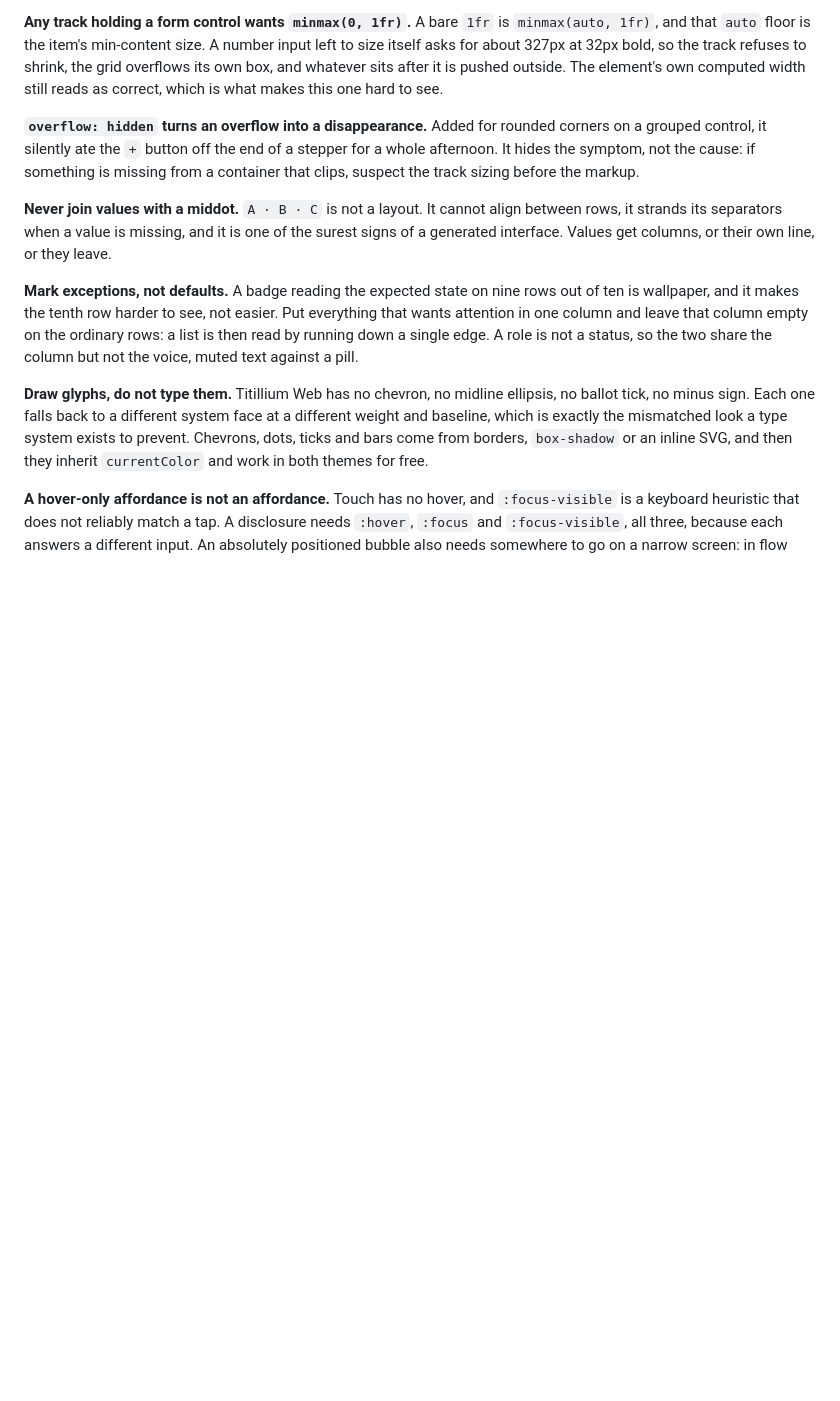
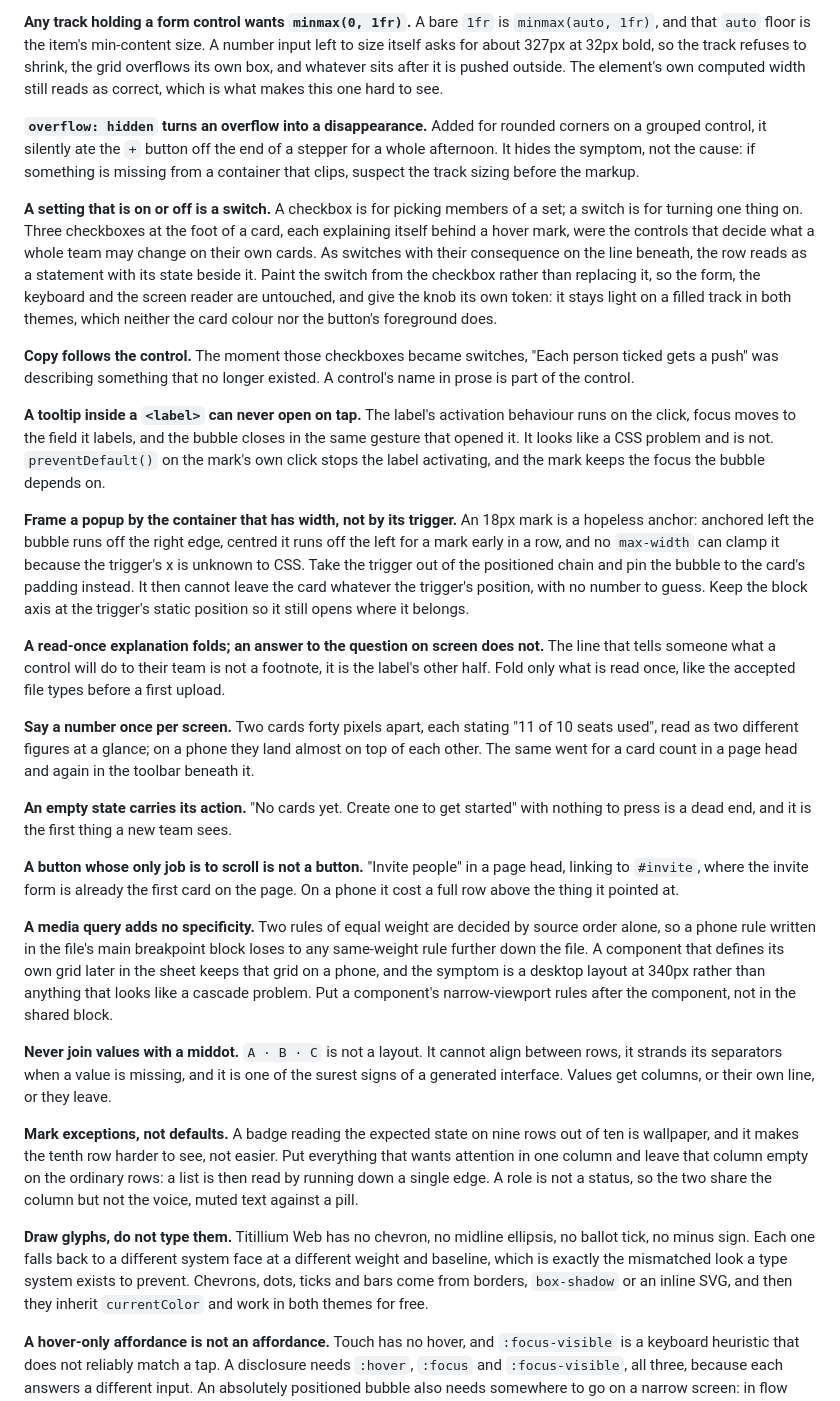
Before and after one commit to NickAtGit/nfc-cool-design, a Markdown page: docs/GUIDELINE.md, the part around the change. Drawn GitHub-style; blank space fills up the shorter version.

Commit message:
docs: nine more narrow-viewport rules, and the traps behind them
From a second pass over the business console, after the first one kept not
looking like the design. Most of these are not really about narrow screens; they
turned up there because a phone is where a loose rule finally shows.

- A setting that is on or off is a switch. A checkbox picks members of a set.
  Paint the switch from the checkbox so the form, the keyboard and the screen
  reader are untouched, and give the knob its own token: it stays light on a
  filled track in both themes, which neither the card colour nor the button's
  foreground does.
- Copy follows the control. "Each person ticked" stopped being true the moment
  the checkboxes became switches.
- A tooltip inside a <label> can never open on tap: the label's activation moves
  focus to the field it labels and closes the bubble in the gesture that opened
  it. It looks like a CSS problem and is not.
- Frame a popup by the container that has width, not by its trigger. An 18px
  mark is a hopeless anchor, and no max-width can clamp it, because the
  trigger's x is unknown to CSS.
- A read-once explanation folds; an answer to the question on screen does not.
- Say a number once per screen.
- An empty state carries its action.
- A button whose only job is to scroll is not a button.
- A media query adds no specificity. A phone rule in the shared breakpoint block
  loses to any same-weight rule later in the file, and the symptom is a desktop
  layout at 340px rather than anything that looks like a cascade problem.

Co-Authored-By: Claude Opus 5 (1M context) <noreply@anthropic.com>
Claude-Session: https://claude.ai/code/session_01Cg2sF3w9gFM4D7hmjfNEFv

```diff
--- a/docs/GUIDELINE.md
+++ b/docs/GUIDELINE.md
@@ -281,6 +281,59 @@ stepper for a whole afternoon. It hides the symptom, not the cause: if something
 is missing from a container that clips, suspect the track sizing before the
 markup.
 
+**A setting that is on or off is a switch.** A checkbox is for picking members
+of a set; a switch is for turning one thing on. Three checkboxes at the foot of a
+card, each explaining itself behind a hover mark, were the controls that decide
+what a whole team may change on their own cards. As switches with their
+consequence on the line beneath, the row reads as a statement with its state
+beside it. Paint the switch from the checkbox rather than replacing it, so the
+form, the keyboard and the screen reader are untouched, and give the knob its own
+token: it stays light on a filled track in both themes, which neither the card
+colour nor the button's foreground does.
+
+**Copy follows the control.** The moment those checkboxes became switches,
+"Each person ticked gets a push" was describing something that no longer existed.
+A control's name in prose is part of the control.
+
+**A tooltip inside a `<label>` can never open on tap.** The label's activation
+behaviour runs on the click, focus moves to the field it labels, and the bubble
+closes in the same gesture that opened it. It looks like a CSS problem and is
+not. `preventDefault()` on the mark's own click stops the label activating, and
+the mark keeps the focus the bubble depends on.
+
+**Frame a popup by the container that has width, not by its trigger.** An 18px
+mark is a hopeless anchor: anchored left the bubble runs off the right edge,
+centred it runs off the left for a mark early in a row, and no `max-width` can
+clamp it because the trigger's x is unknown to CSS. Take the trigger out of the
+positioned chain and pin the bubble to the card's padding instead. It then cannot
+leave the card whatever the trigger's position, with no number to guess. Keep the
+block axis at the trigger's static position so it still opens where it belongs.
+
+**A read-once explanation folds; an answer to the question on screen does not.**
+The line that tells someone what a control will do to their team is not a
+footnote, it is the label's other half. Fold only what is read once, like the
+accepted file types before a first upload.
+
+**Say a number once per screen.** Two cards forty pixels apart, each stating
+"11 of 10 seats used", read as two different figures at a glance; on a phone they
+land almost on top of each other. The same went for a card count in a page head
+and again in the toolbar beneath it.
+
+**An empty state carries its action.** "No cards yet. Create one to get started"
+with nothing to press is a dead end, and it is the first thing a new team sees.
+
+**A button whose only job is to scroll is not a button.** "Invite people" in a
+page head, linking to `#invite`, where the invite form is already the first card
+on the page. On a phone it cost a full row above the thing it pointed at.
+
+**A media query adds no specificity.** Two rules of equal weight are decided by
+source order alone, so a phone rule written in the file's main breakpoint block
+loses to any same-weight rule further down the file. A component that defines its
+own grid later in the sheet keeps that grid on a phone, and the symptom is a
+desktop layout at 340px rather than anything that looks like a cascade problem.
+Put a component's narrow-viewport rules after the component, not in the shared
+block.
+
 **Never join values with a middot.** `A · B · C` is not a layout. It cannot align
 between rows, it strands its separators when a value is missing, and it is one of
 the surest signs of a generated interface. Values get columns, or their own line,
```
